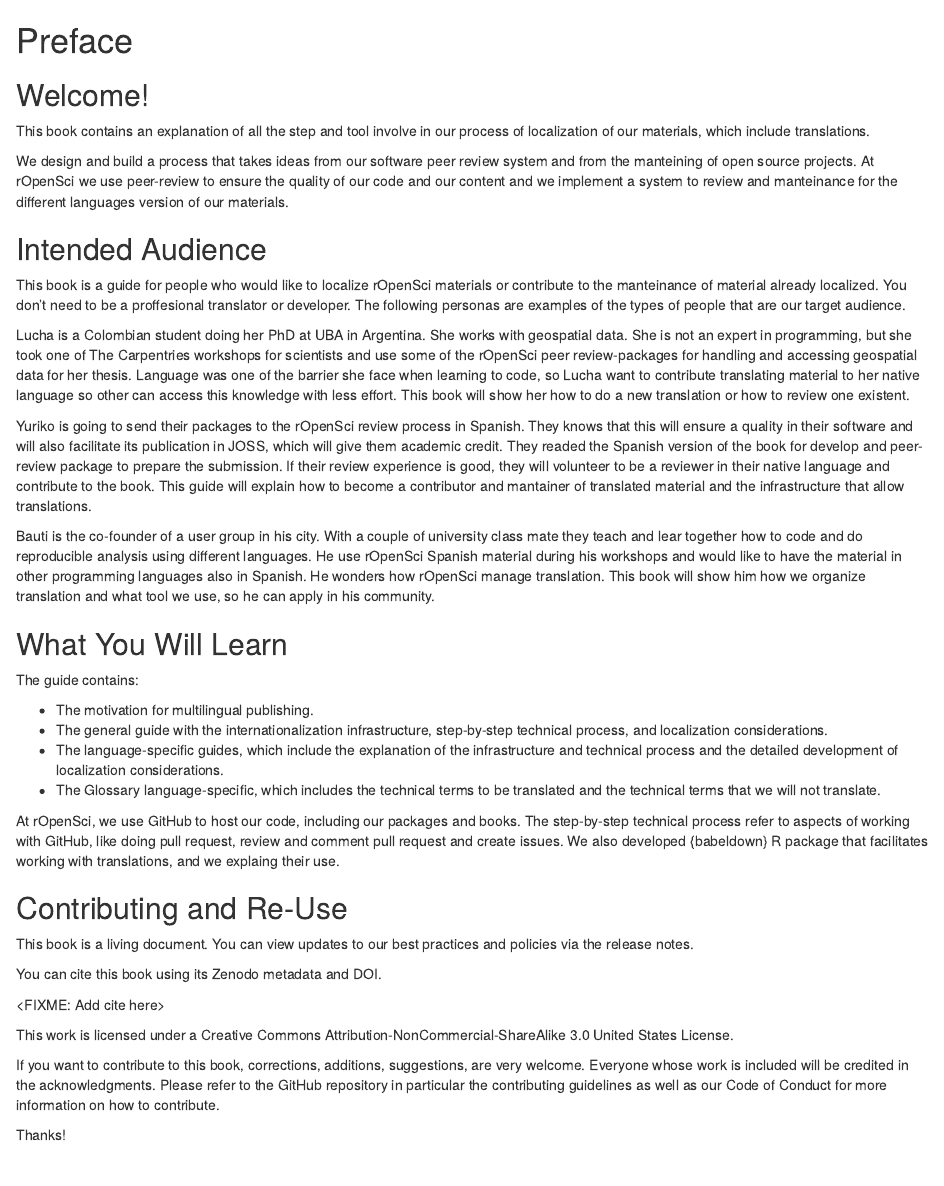
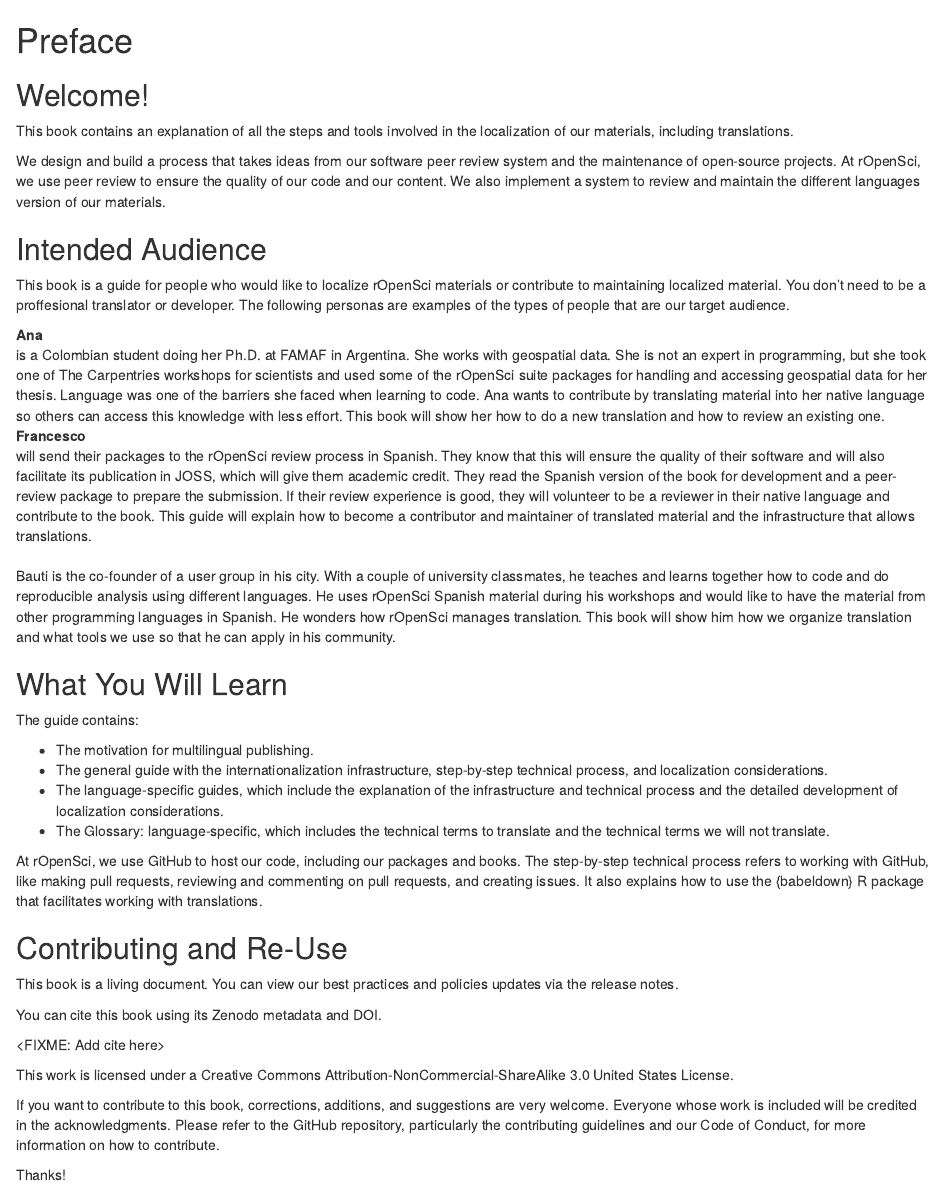
Before and after one commit to ropensci-review-tools/translation_guide, an R Markdown document (index.Rmd): the page in a window 1100 px wide, from its top. Rendered offline with R 4.5, knitr and Pandoc, with nearby package versions.

Commit message:
Improving text

```diff
--- a/index.Rmd
+++ b/index.Rmd
@@ -2,23 +2,25 @@
 
 ## Welcome!
 
-This book contains an explanation of all the step and tool involve in our process of localization of our materials, which include translations.
+This book contains an explanation of all the steps and tools involved in the localization of our materials, including translations.
 
-We design and build a process that takes ideas from our software peer review system and from the manteining of open source projects.  At rOpenSci we use peer-review to ensure the quality of our code and our content and we implement a system to review and manteinance for the different languages version of our materials.
+We design and build a process that takes ideas from our software peer review system and the maintenance of open-source projects.  At rOpenSci, we use peer review to ensure the quality of our code and our content. We also implement a system to review and maintain the different languages version of our materials.
 
 ## Intended Audience
 
-This book is a guide for people who would like to localize rOpenSci materials or contribute to the manteinance of material already localized.  You don't need to be a proffesional translator or developer.  The following personas are examples of the types of people that are our target audience.
+This book is a guide for people who would like to localize rOpenSci materials or contribute to maintaining localized material.  You don't need to be a proffesional translator or developer.  The following personas are examples of the types of people that are our target audience.
 
-Lucha
-  is a Colombian student doing her PhD at UBA in Argentina. She works with geospatial data. She is not an expert in programming, but she took one of The Carpentries workshops for scientists and use some of the rOpenSci peer review-packages for handling and accessing geospatial data for her thesis.
-  Language was one of the barrier she face when learning to code, so Lucha want to contribute translating material to her native language so other can access this knowledge with less effort. This book will show her how to do a new translation or how to review one existent.
+Ana
+:
+is a Colombian student doing her Ph.D. at FAMAF in Argentina. She works with geospatial data. She is not an expert in programming, but she took one of The Carpentries workshops for scientists and used some of the rOpenSci suite packages for handling and accessing geospatial data for her thesis.
+  Language was one of the barriers she faced when learning to code. Ana wants to contribute by translating material into her native language so others can access this knowledge with less effort. This book will show her how to do a new translation and how to review an existing one.
 
-Yuriko
-  is going to send their packages to the rOpenSci review process in Spanish. They knows that this will ensure a quality in their software and will also facilitate its publication in JOSS, which will give them academic credit. They readed the Spanish version of the book for develop and peer-review package to prepare the submission. If their review experience is good, they will volunteer to be a reviewer in their native language and contribute to the book. This guide will explain how to become a contributor and mantainer of translated material and the infrastructure that allow translations.
+Francesco
+:
+will send their packages to the rOpenSci review process in Spanish. They know that this will ensure the quality of their software and will also facilitate its publication in JOSS, which will give them academic credit. They read the Spanish version of the book for development and a peer-review package to prepare the submission. If their review experience is good, they will volunteer to be a reviewer in their native language and contribute to the book. This guide will explain how to become a contributor and maintainer of translated material and the infrastructure that allows translations.
 
 Bauti
-  is the co-founder of a user group in his city.  With a couple of university class mate they teach and lear together how to code and do reproducible analysis using different languages.  He use rOpenSci Spanish material during his workshops and would like to have the material in other programming languages also in Spanish. He wonders how rOpenSci manage translation. This book will show him how we organize translation and what tool we use, so he can apply in his community.
+  is the co-founder of a user group in his city.  With a couple of university classmates, he teaches and learns together how to code and do reproducible analysis using different languages.  He uses rOpenSci Spanish material during his workshops and would like to have the material from other programming languages in Spanish. He wonders how rOpenSci manages translation. This book will show him how we organize translation and what tools we use so that he can apply in his community.
 
 ## What You Will Learn
 
@@ -27,13 +29,13 @@ The guide contains:
 - The motivation for multilingual publishing.
 - The general guide with the internationalization infrastructure, step-by-step technical process, and localization considerations.
 - The language-specific guides, which include the explanation of the infrastructure and technical process and the detailed development of localization considerations.
-- The Glossary language-specific, which includes the technical terms to be translated and the technical terms that we will not translate.
+- The Glossary: language-specific, which includes the technical terms to translate and the technical terms we will not translate.
 
-At rOpenSci, we use GitHub to host our code, including our packages and books. The step-by-step technical process refer to aspects of working with GitHub, like doing pull request, review and comment pull request and create issues. We also developed {babeldown} R package that facilitates working with translations, and we explaing their use.
+At rOpenSci, we use GitHub to host our code, including our packages and books. The step-by-step technical process refers to working with GitHub, like making pull requests, reviewing and commenting on pull requests, and creating issues. It also explains how to use the {babeldown} R package that facilitates working with translations.
 
 ## Contributing and Re-Use
 
-This book is a living document. You can view updates to our best practices and policies via the release notes.
+This book is a living document. You can view our best practices and policies updates via the release notes.
 
 You can cite this book using its Zenodo metadata and DOI.
 
@@ -41,6 +43,6 @@ You can cite this book using its Zenodo metadata and DOI.
 
 This work is licensed under a Creative Commons Attribution-NonCommercial-ShareAlike 3.0 United States License.
 
-If you want to contribute to this book, corrections, additions, suggestions, are very welcome. Everyone whose work is included will be credited in the acknowledgments. Please refer to the GitHub repository in particular the contributing guidelines as well as our Code of Conduct for more information on how to contribute.
+If you want to contribute to this book, corrections, additions, and suggestions are very welcome. Everyone whose work is included will be credited in the acknowledgments. Please refer to the GitHub repository, particularly the contributing guidelines and our Code of Conduct, for more information on how to contribute.
 
 Thanks!
```
